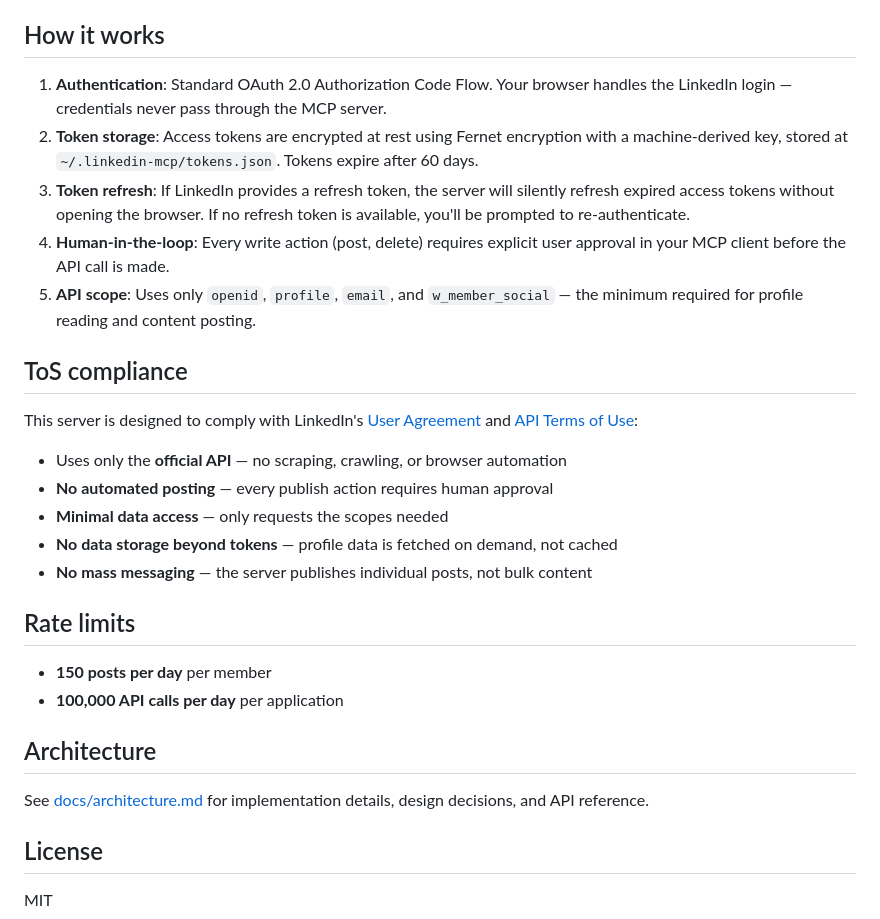
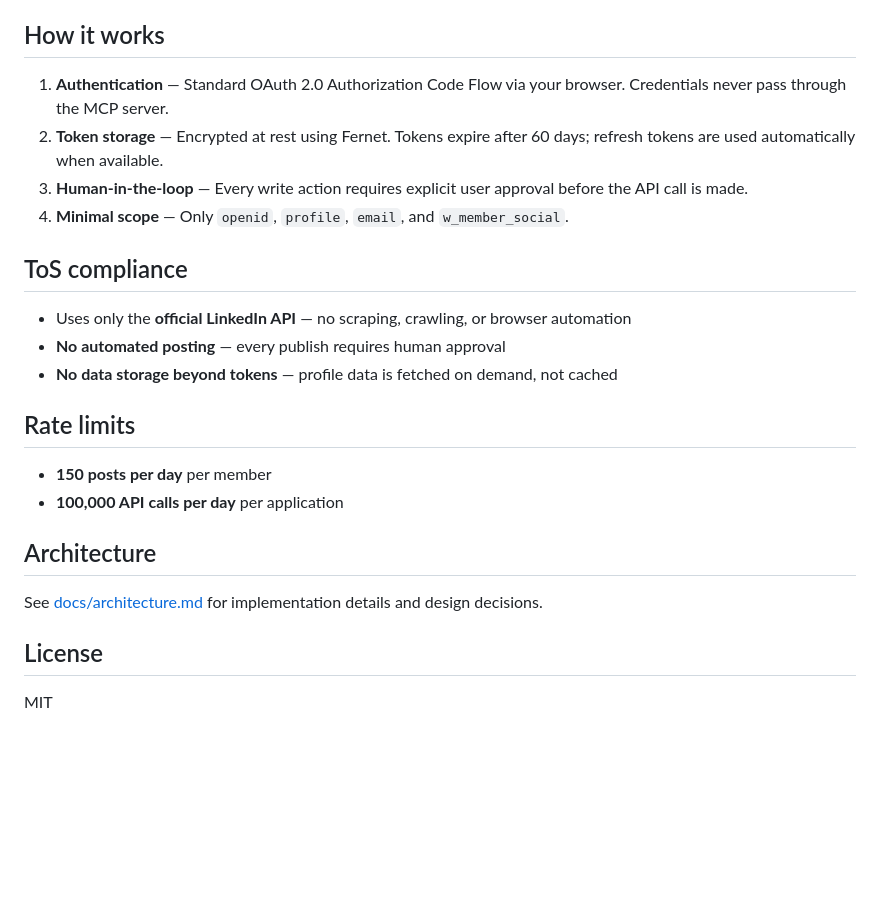
Before and after one commit to anubisalpha/linkedin-mcp, a Markdown page: README.md, the part around one of its changes. Rendered like a GitHub page; blank space fills up the shorter version.

```diff
--- a/README.md
+++ b/README.md
@@ -209,21 +101,16 @@ Claude will draft the post and show you the exact content before publishing. You
 
 ## How it works
 
-1. **Authentication**: Standard OAuth 2.0 Authorization Code Flow. Your browser handles the LinkedIn login — credentials never pass through the MCP server.
-2. **Token storage**: Access tokens are encrypted at rest using Fernet encryption with a machine-derived key, stored at `~/.linkedin-mcp/tokens.json`. Tokens expire after 60 days.
-3. **Token refresh**: If LinkedIn provides a refresh token, the server will silently refresh expired access tokens without opening the browser. If no refresh token is available, you'll be prompted to re-authenticate.
-4. **Human-in-the-loop**: Every write action (post, delete) requires explicit user approval in your MCP client before the API call is made.
-5. **API scope**: Uses only `openid`, `profile`, `email`, and `w_member_social` — the minimum required for profile reading and content posting.
+1. **Authentication** — Standard OAuth 2.0 Authorization Code Flow via your browser. Credentials never pass through the MCP server.
+2. **Token storage** — Encrypted at rest using Fernet. Tokens expire after 60 days; refresh tokens are used automatically when available.
+3. **Human-in-the-loop** — Every write action requires explicit user approval before the API call is made.
+4. **Minimal scope** — Only `openid`, `profile`, `email`, and `w_member_social`.
 
 ## ToS compliance
 
-This server is designed to comply with LinkedIn's [User Agreement](https://www.linkedin.com/legal/user-agreement) and [API Terms of Use](https://www.linkedin.com/legal/l/api-terms-of-use):
-
-- Uses only the **official API** — no scraping, crawling, or browser automation
-- **No automated posting** — every publish action requires human approval
-- **Minimal data access** — only requests the scopes needed
+- Uses only the **official LinkedIn API** — no scraping, crawling, or browser automation
+- **No automated posting** — every publish requires human approval
 - **No data storage beyond tokens** — profile data is fetched on demand, not cached
-- **No mass messaging** — the server publishes individual posts, not bulk content
 
 ## Rate limits
 
@@ -232,7 +119,7 @@ This server is designed to comply with LinkedIn's [User Agreement](https://www.l
 
 ## Architecture
 
-See [docs/architecture.md](docs/architecture.md) for implementation details, design decisions, and API reference.
+See [docs/architecture.md](docs/architecture.md) for implementation details and design decisions.
 
 ## License
 
```
Also changed, not shown: other parts of README.md (+10 -118 lines).
